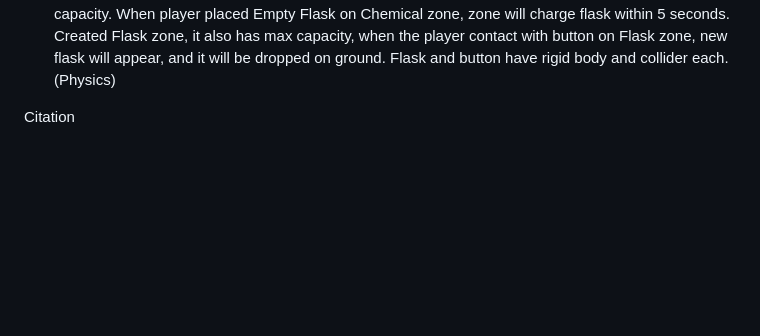
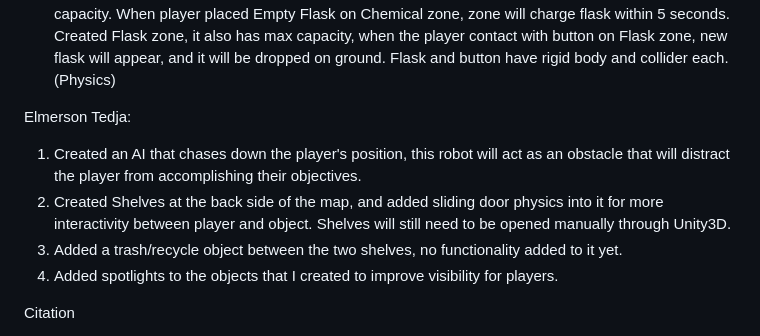
Before and after one commit to DylanBolanos/cs426_Final_Group_Project, a Markdown page: README.md, the part around the change. Rendered like a GitHub page; blank space fills up the shorter version.

```diff
--- a/README.md
+++ b/README.md
@@ -70,6 +70,12 @@ JoonYoung Ma:
    Created Chemical zone implemented by interface, that is having max capacity. When player placed Empty Flask on Chemical zone, zone will charge flask within 5 seconds.
    Created Flask zone, it also has max capacity, when the player contact with button on Flask zone, new flask will appear, and it will be dropped on ground. Flask and button have rigid body and collider each. (Physics)
 
+Elmerson Tedja:
+1) Created an AI that chases down the player's position, this robot will act as an obstacle that will distract the player from accomplishing their objectives.
+2) Created Shelves at the back side of the map, and added sliding door physics into it for more interactivity between player and object. Shelves will still need to be opened manually through Unity3D.
+3) Added a trash/recycle object between the two shelves, no functionality added to it yet.
+4) Added spotlights to the objects that I created to improve visibility for players.
+
 
 
 
```
